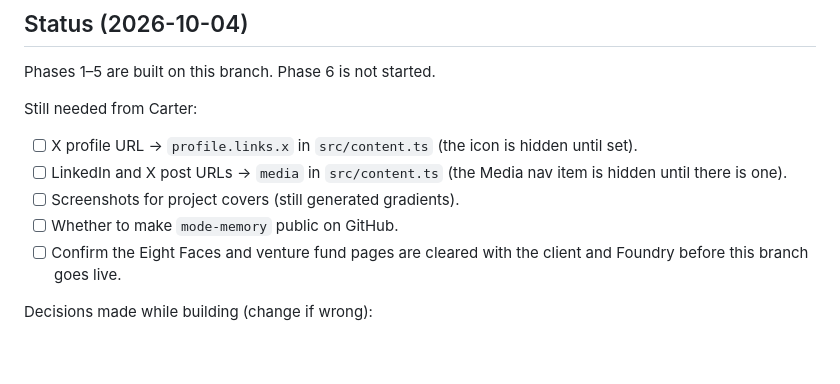
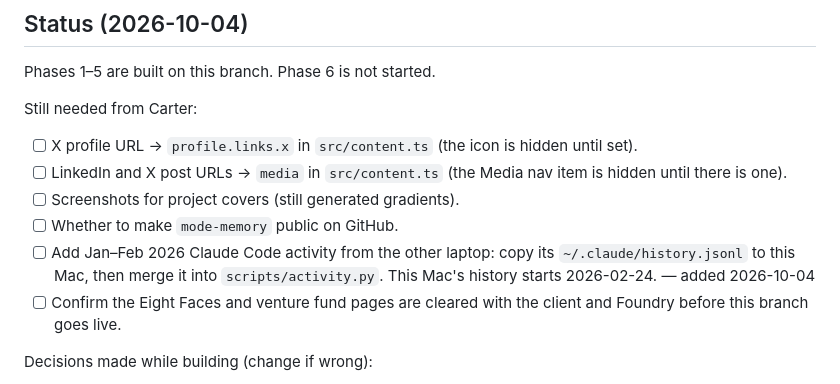
Before and after one commit to ck22coding/portfolio, a Markdown page: PLAN.md, the part around the change. Drawn GitHub-style; blank space fills up the shorter version.

Commit message:
Plan: add todo for Claude Code activity from the other laptop
Co-Authored-By: Claude Opus 5.5 <noreply@anthropic.com>
Claude-Session: https://claude.ai/code/session_01TeKQiVWjfEvZe9pzu3anZW

```diff
--- a/PLAN.md
+++ b/PLAN.md
@@ -14,6 +14,7 @@ Still needed from Carter:
 - [ ] LinkedIn and X post URLs → `media` in `src/content.ts` (the Media nav item is hidden until there is one).
 - [ ] Screenshots for project covers (still generated gradients).
 - [ ] Whether to make `mode-memory` public on GitHub.
+- [ ] Add Jan–Feb 2026 Claude Code activity from the other laptop: copy its `~/.claude/history.jsonl` to this Mac, then merge it into `scripts/activity.py`. This Mac's history starts 2026-02-24. — added 2026-10-04
 - [ ] Confirm the Eight Faces and venture fund pages are cleared with the client and Foundry before this branch goes live.
 
 Decisions made while building (change if wrong):
```
